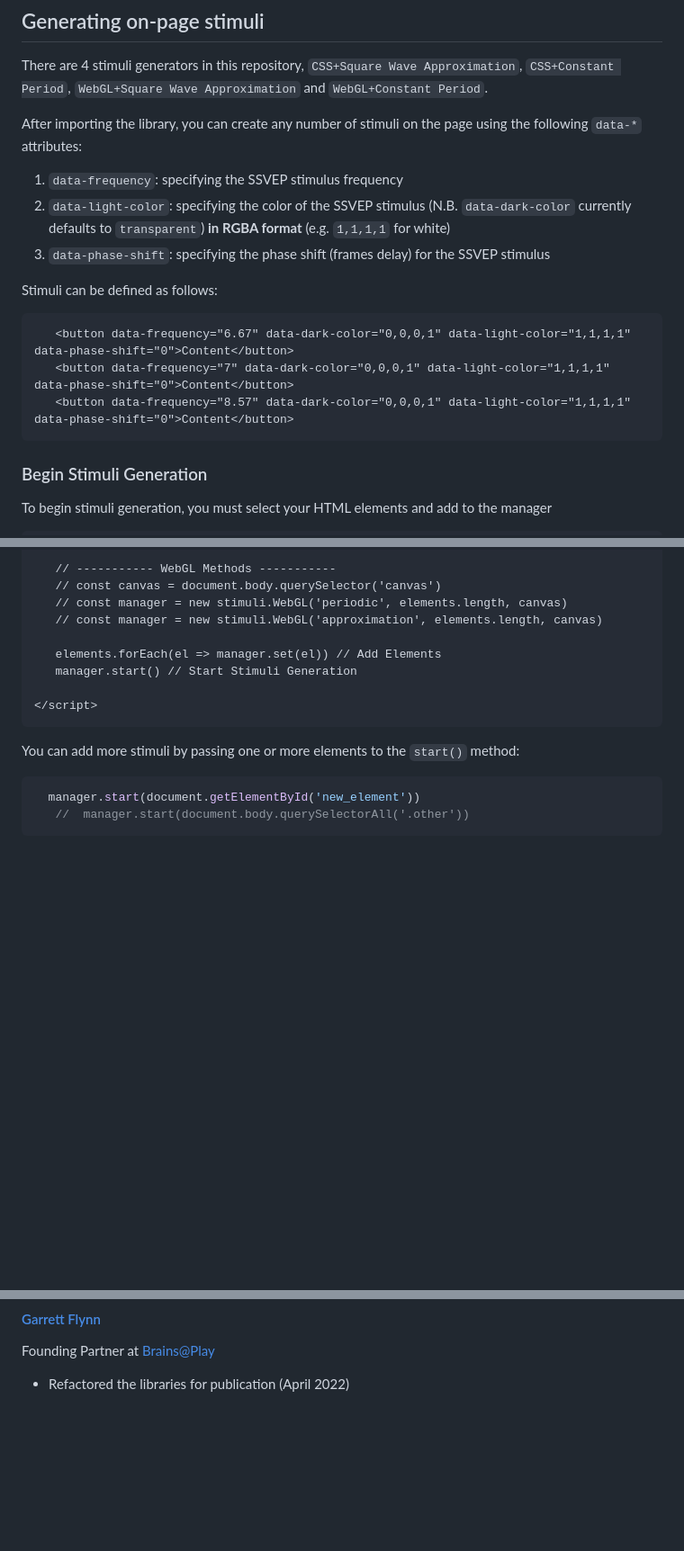
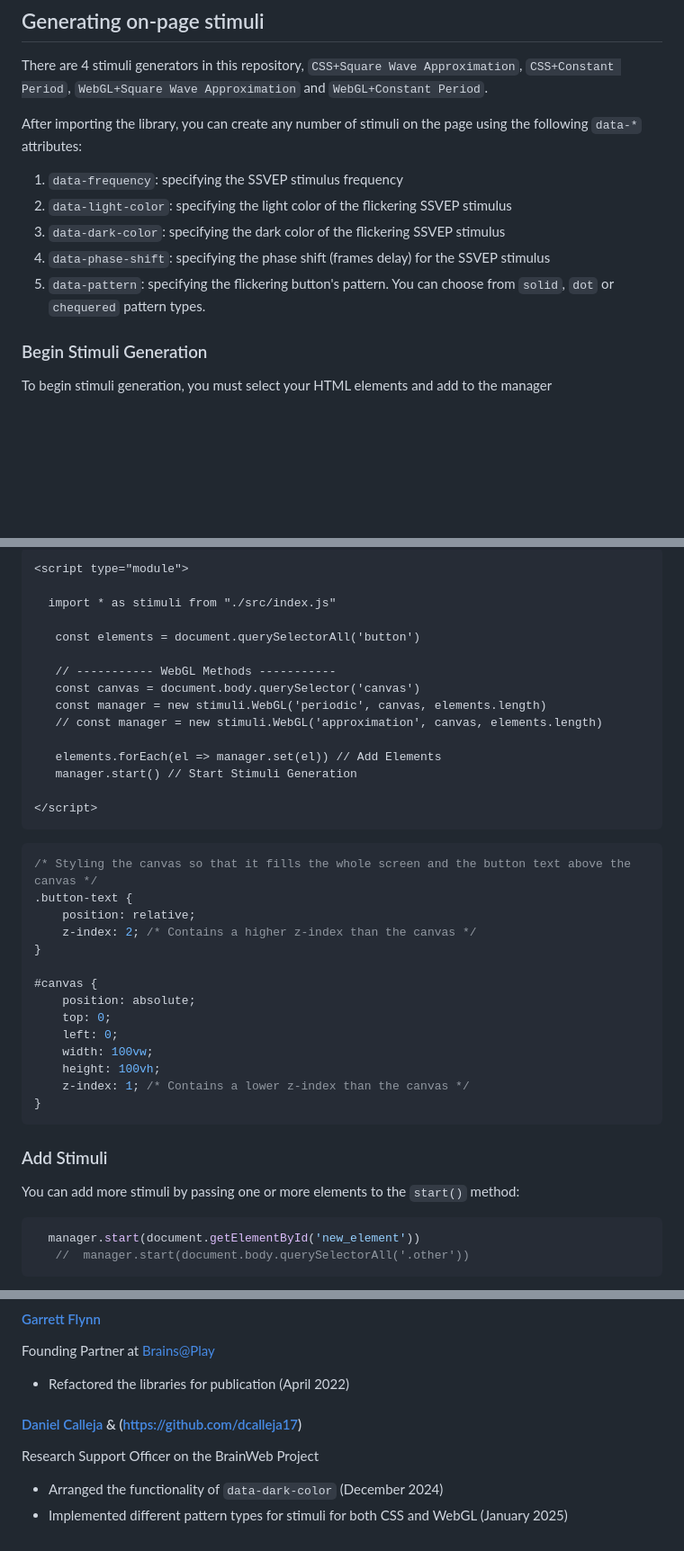
Before and after one commit to hci-lab-um/web-ssvep-stimuli-generators, a Markdown page: README.md, 3 parts joined by grey strips. Shown at 90% size. Drawn GitHub-style; blank space fills up the shorter version.

Commit message:
Arranged documentation

````diff
--- a/README.md
+++ b/README.md
@@ -12,16 +12,10 @@ There are 4 stimuli generators in this repository, `CSS+Square Wave Approximatio
 After importing the library, you can create any number of stimuli on the page using the following `data-*` attributes:
 
 1. `data-frequency`: specifying the SSVEP stimulus frequency
-2. `data-light-color`: specifying the color of the SSVEP stimulus (N.B. `data-dark-color` currently defaults to `transparent`) **in RGBA format** (e.g. `1,1,1,1` for white)
-3. `data-phase-shift`: specifying the phase shift (frames delay) for the SSVEP stimulus
-
-Stimuli can be defined as follows:
-
-```html
-   <button data-frequency="6.67" data-dark-color="0,0,0,1" data-light-color="1,1,1,1" data-phase-shift="0">Content</button>
-   <button data-frequency="7" data-dark-color="0,0,0,1" data-light-color="1,1,1,1" data-phase-shift="0">Content</button>
-   <button data-frequency="8.57" data-dark-color="0,0,0,1" data-light-color="1,1,1,1" data-phase-shift="0">Content</button>
-```
+2. `data-light-color`: specifying the light color of the flickering SSVEP stimulus
+3. `data-dark-color`: specifying the dark color of the flickering SSVEP stimulus
+4. `data-phase-shift`: specifying the phase shift (frames delay) for the SSVEP stimulus
+5. `data-pattern`: specifying the flickering button's pattern. You can choose from `solid`, `dot` or `chequered` pattern types.
 
 ### Begin Stimuli Generation
 To begin stimuli generation, you must select your HTML elements and add to the manager
@@ -39,7 +66,14 @@ To begin stimuli generation, you must select your HTML elements and add to the m
+```html
+<script type="module">
+
+  import * as stimuli from "./src/index.js"
+
+   const elements = document.querySelectorAll('button')
+
    // ----------- WebGL Methods -----------
-   // const canvas = document.body.querySelector('canvas')
-   // const manager = new stimuli.WebGL('periodic', elements.length, canvas)
-   // const manager = new stimuli.WebGL('approximation', elements.length, canvas)
+   const canvas = document.body.querySelector('canvas')
+   const manager = new stimuli.WebGL('periodic', canvas, elements.length)
+   // const manager = new stimuli.WebGL('approximation', canvas, elements.length)
 
    elements.forEach(el => manager.set(el)) // Add Elements
    manager.start() // Start Stimuli Generation
@@ -47,6 +81,25 @@ To begin stimuli generation, you must select your HTML elements and add to the m
 </script>
 ```
 
+```css
+/* Styling the canvas so that it fills the whole screen and the button text above the canvas */
+.button-text {
+    position: relative;
+    z-index: 2; /* Contains a higher z-index than the canvas */
+}
+
+#canvas {
+    position: absolute;
+    top: 0;
+    left: 0;
+    width: 100vw;
+    height: 100vh;
+    z-index: 1; /* Contains a lower z-index than the canvas */
+}
+```
+
+
+### Add Stimuli
 You can add more stimuli by passing one or more elements to the `start()` method:
 
 ``` javascript
@@ -99,3 +150,8 @@ Department of Systems & Control Engineering, Faculty of Engineering
 #### [Garrett Flynn](https://github.com/garrettmflynn)
 Founding Partner at [Brains@Play](https://github.com/brainsatplay)
   - Refactored the libraries for publication (April 2022)
+
+#### [Daniel Calleja](https://github.com/daniel-calleja17) & (https://github.com/dcalleja17)
+Research Support Officer on the BrainWeb Project
+  - Arranged the functionality of `data-dark-color` (December 2024)
+  - Implemented different pattern types for stimuli for both CSS and WebGL (January 2025)
````
Also changed, not shown: other parts of README.md (+33 -2 lines).
